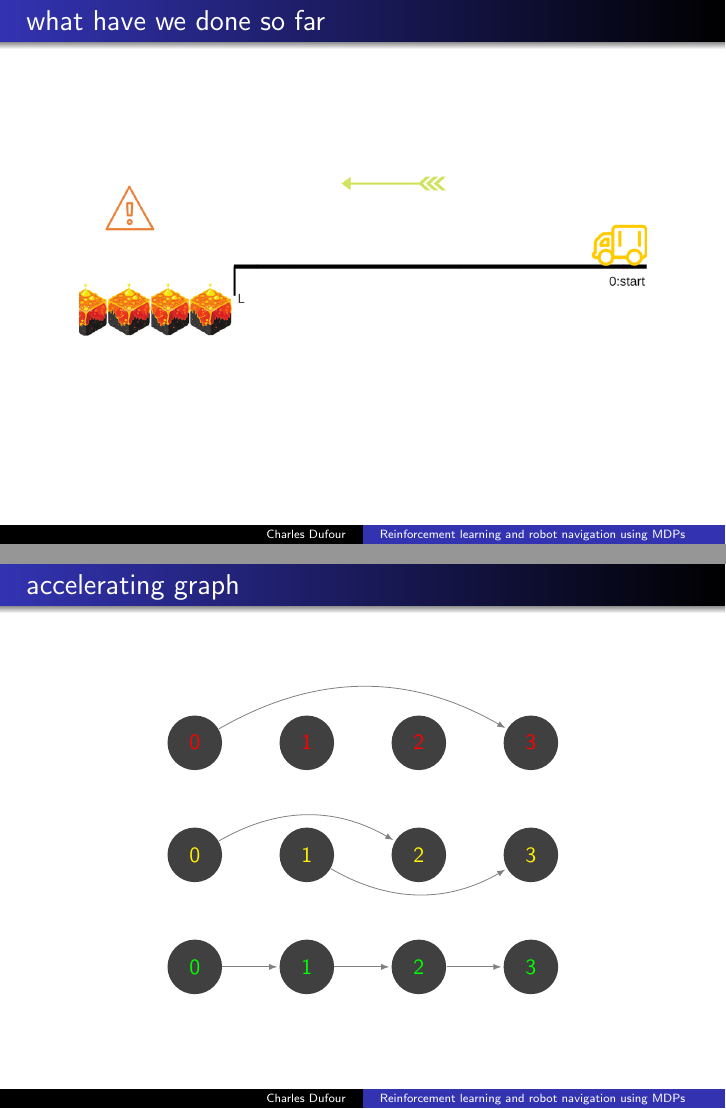
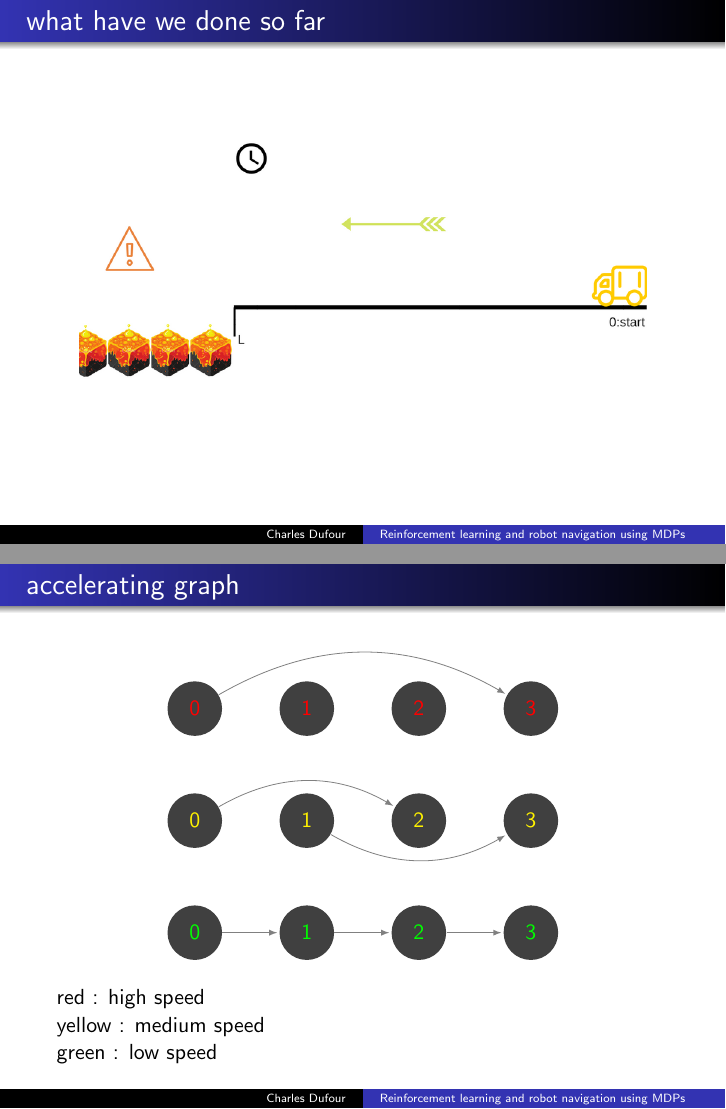
Before and after one commit to jonasracine/RL_sandbox, LaTeX slides (latex/présentation.tex): pages 19 and 27 of 31 before the commit and pages 20 and 28 of 32 after it, joined at a grey line. Compiled offline with pdfLaTeX.

Commit message:
présentation 1 finie, manquent résultats et la suite

```diff
--- a/latex/présentation.tex
+++ b/latex/présentation.tex
@@ -249,7 +250,7 @@ $$\pi'(s) = argmax_{a \in \mathcal{A}}q_{\pi}(s,a) $$
 \begin{frame}
 \frametitle{what have we done so far}
 \begin{center}
-\includegraphics[scale=0.4]{illustration.png}
+\includegraphics[scale=0.4]{illustration2.png}
 \end{center}
 \end{frame}
 
@@ -352,7 +353,10 @@ $$\pi'(s) = argmax_{a \in \mathcal{A}}q_{\pi}(s,a) $$
 
             ;
     \end{tikzpicture}
- \end{center}
+     \end{center}
+
+ red : high speed \\ yellow : medium speed \\green : low speed
+
 \end{frame}
 
 \begin{frame}
```
Also changed, not shown: latex/illustration2.png (added), latex/présentation.pdf, latex/présentation.tex (3 more changed lines).
